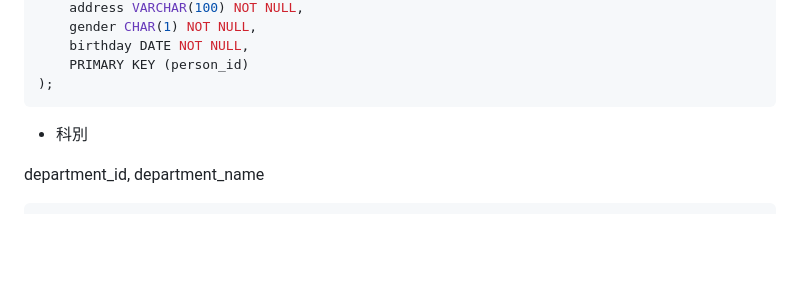
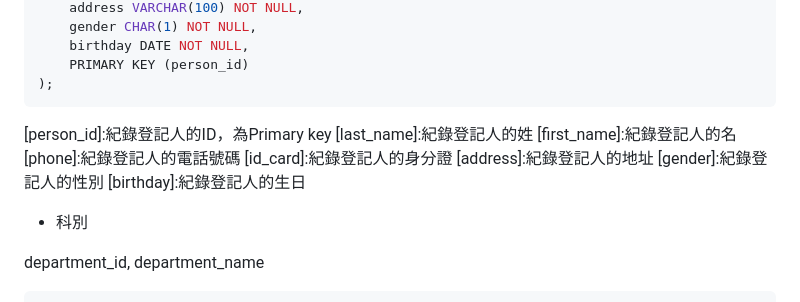
Before and after one commit to FSZ560/2024_DB_TermProject_Hospital, a Markdown page: 1103HW.md, the part around the change. Rendered like a GitHub page; blank space fills up the shorter version.

````diff
--- a/1103HW.md
+++ b/1103HW.md
@@ -23,6 +23,15 @@ CREATE TABLE person (
     PRIMARY KEY (person_id)
 );
 ```
+
+[person_id]:紀錄登記人的ID，為Primary key
+[last_name]:紀錄登記人的姓
+[first_name]:紀錄登記人的名
+[phone]:紀錄登記人的電話號碼
+[id_card]:紀錄登記人的身分證
+[address]:紀錄登記人的地址
+[gender]:紀錄登記人的性別
+[birthday]:紀錄登記人的生日
 
 * 科別
 
````
